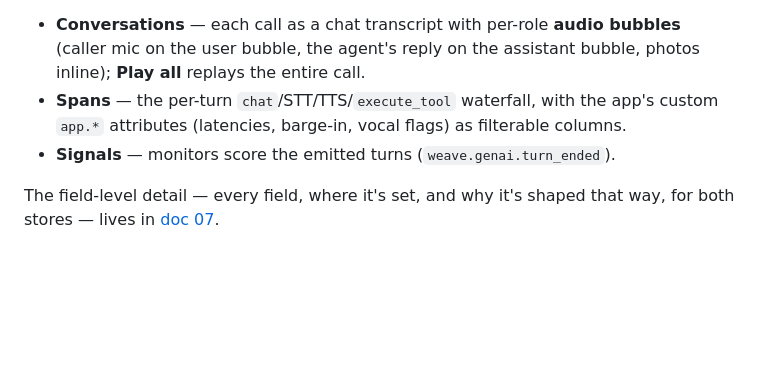
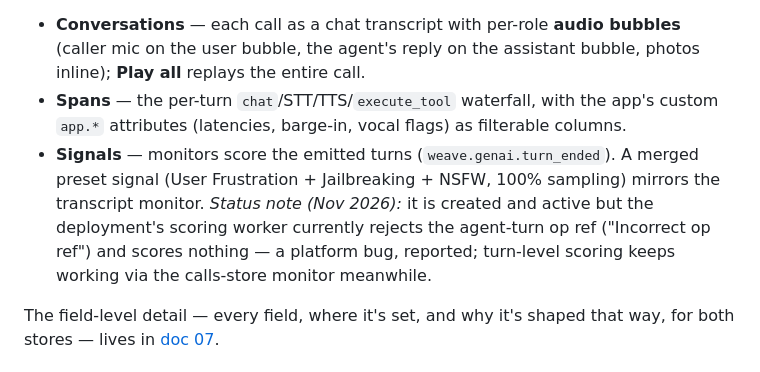
Before and after one commit to jbutt-wandb/voice_repair_agent, a Markdown page: docs/06-weights-and-biases.md, the part around the change. Drawn GitHub-style; blank space fills up the shorter version.

Commit message:
Docs: mic-snapshot trim semantics + Signals status note
- doc 07: the user_audio row now documents the leading-silence trim —
  why the raw window is mostly agent-reply + thinking pause, the
  adaptive peak-relative threshold (a fixed floor was defeated by the
  agent's audio-tail boundary blip), and the 1s pre-roll guarantees.
- doc 06: Signals section records the merged preset signal and the
  honest Nov-2026 status — created and active, but the deployment's
  scoring worker rejects the agent-turn op ref (platform bug, reported);
  calls-store monitor scoring unaffected.

Co-Authored-By: Claude Fable 5 <noreply@anthropic.com>

```diff
--- a/docs/06-weights-and-biases.md
+++ b/docs/06-weights-and-biases.md
@@ -70,7 +70,12 @@ gen_ai.conversation.id`. Where to look:
   inline); **Play all** replays the entire call.
 - **Spans** — the per-turn `chat`/STT/TTS/`execute_tool` waterfall, with the app's
   custom `app.*` attributes (latencies, barge-in, vocal flags) as filterable columns.
-- **Signals** — monitors score the emitted turns (`weave.genai.turn_ended`).
+- **Signals** — monitors score the emitted turns (`weave.genai.turn_ended`). A merged
+  preset signal (User Frustration + Jailbreaking + NSFW, 100% sampling) mirrors the
+  transcript monitor. *Status note (Nov 2026):* it is created and active but the
+  deployment's scoring worker currently rejects the agent-turn op ref ("Incorrect op
+  ref") and scores nothing — a platform bug, reported; turn-level scoring keeps
+  working via the calls-store monitor meanwhile.
 
 The field-level detail — every field, where it's set, and why it's shaped that way,
 for both stores — lives in [doc 07](07-trace-shaping.md).
```
Also changed, not shown: docs/07-trace-shaping.md (+1 -1 lines).
